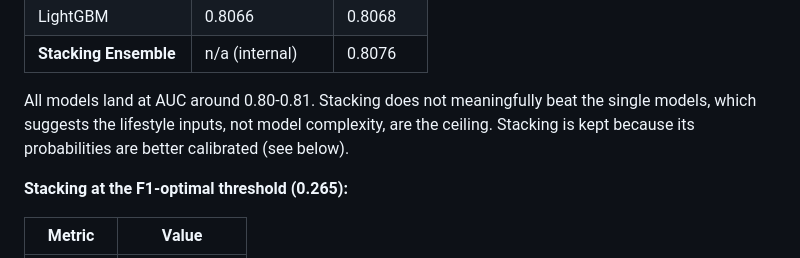
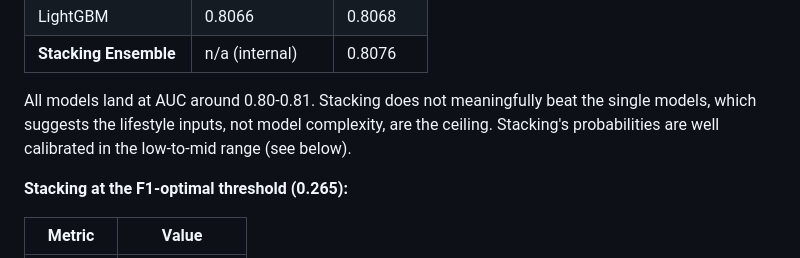
Before and after one commit to VEDANg04/glucentra-diabetes-risk, a Markdown page: README.md, the part around one of its changes. GitHub-like rendering.

```diff
--- a/README.md
+++ b/README.md
@@ -37,8 +37,7 @@ Data: 253,680 records, 15.8% positive (diabetes or prediabetes). Stratified 80/2
 | **Stacking Ensemble** | n/a (internal)  | 0.8076   |
 
 All models land at AUC around 0.80-0.81. Stacking does not meaningfully beat the single models,
-which suggests the lifestyle inputs, not model complexity, are the ceiling. Stacking is kept
-because its probabilities are better calibrated (see below).
+which suggests the lifestyle inputs, not model complexity, are the ceiling. Stacking's probabilities are well calibrated in the low-to-mid range (see below).
 
 **Stacking at the F1-optimal threshold (0.265):**
 
```
Also changed, not shown: other parts of README.md (+1 -1 lines).
